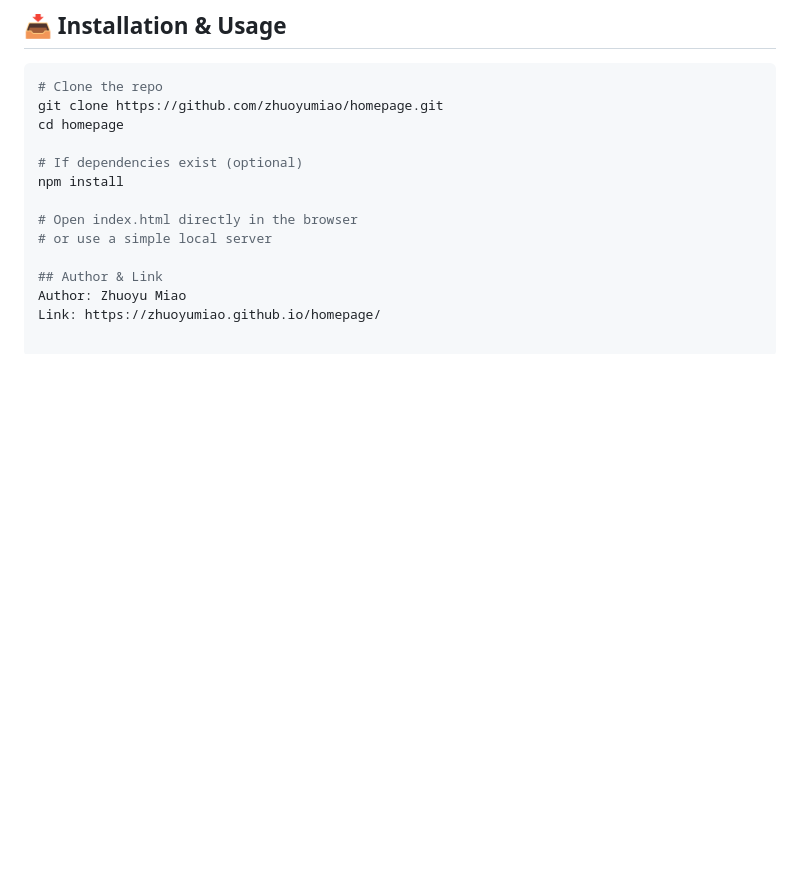
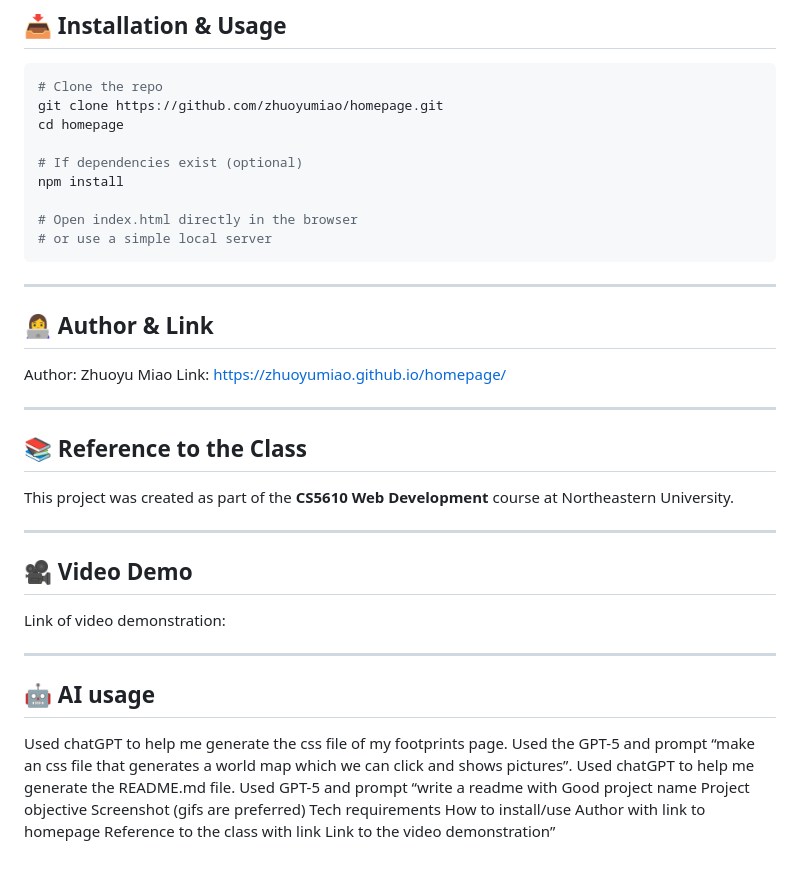
Before and after one commit to zhuoyumiao/homepage, a Markdown page: README.md, the part around the change printed below. GitHub-like rendering; blank space fills up the shorter version.

Commit message:
video

````diff
--- a/README.md
+++ b/README.md
@@ -33,7 +34,26 @@ npm install
 
 # Open index.html directly in the browser
 # or use a simple local server
+```
 
-## Author & Link
+---
+
+## 👩‍💻 Author & Link
 Author: Zhuoyu Miao
 Link: https://zhuoyumiao.github.io/homepage/
+
+---
+
+## 📚 Reference to the Class
+This project was created as part of the **CS5610 Web Development** course at Northeastern University.
+
+---
+
+## 🎥 Video Demo
+Link of video demonstration:
+
+---
+
+## 🤖 AI usage
+Used chatGPT to help me generate the css file of my footprints page. Used the GPT-5 and prompt “make an css file that generates a world map which we can click and shows pictures”.
+Used chatGPT to help me generate the README.md file. Used GPT-5 and prompt “write a readme with Good project name Project objective Screenshot (gifs are preferred) Tech requirements How to install/use Author with link to homepage Reference to the class with link Link to the video demonstration”
````
Also changed, not shown: other parts of README.md (+5 -4 lines), images/demo2.png, 5 other files.
